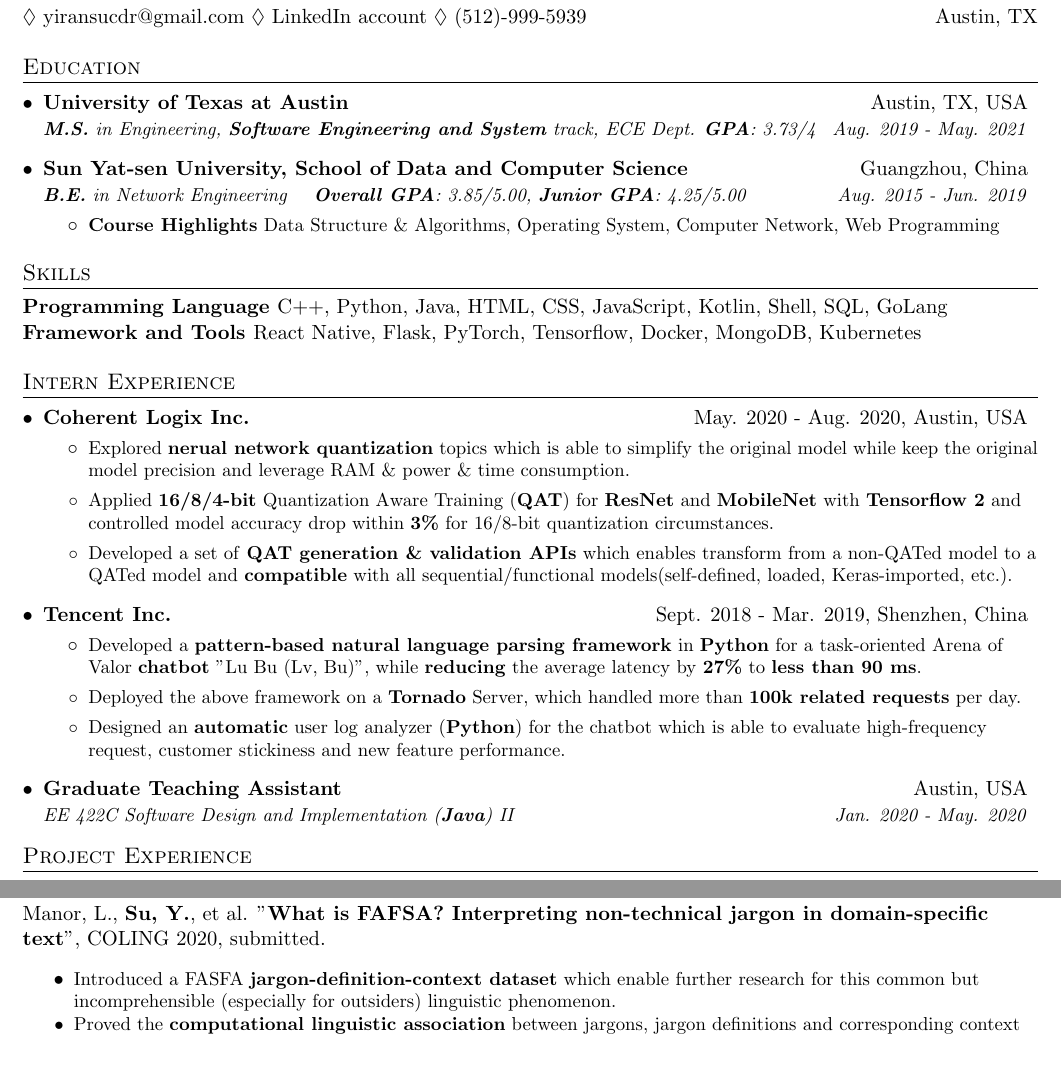
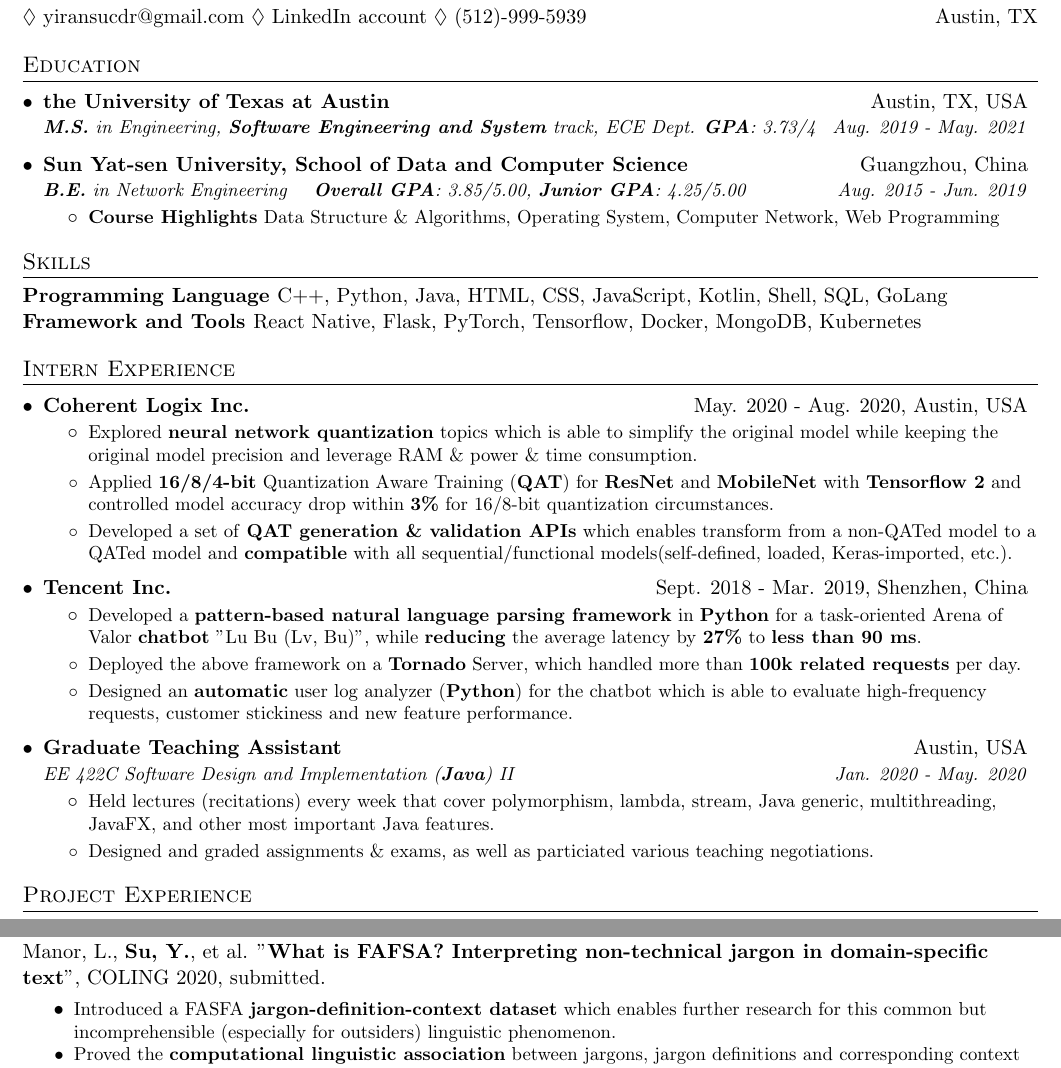
Before and after one commit to YiranCdr/CV-tex, a LaTeX CV (SDE/yiransu_resume_sde.tex): two parts of the page, joined at a grey line, cut so that both start at the same text. Compiled offline with pdfLaTeX.

Commit message:
add ta exp

```diff
--- a/SDE/yiransu_resume_sde.tex
+++ b/SDE/yiransu_resume_sde.tex
@@ -103,7 +103,7 @@
 \section{Education}
 	\resumeSubHeadingListStart
 		\resumeSubheading
-			{University of Texas at Austin}{Austin, TX, USA}
+			{the University of Texas at Austin}{Austin, TX, USA}
 			{\makecell[tl]{\textbf{M.S.} in Engineering, \textbf{Software Engineering and System} track, ECE Dept. \textbf{GPA}: 3.73/4 }}
 			{Aug. 2019 - May. 2021}
 		\resumeSubheading
@@ -137,7 +137,7 @@
   	{Coherent Logix Inc.}{May. 2020 - Aug. 2020, Austin, USA}
   	\resumeItemListStart
   	\resumeItem
-  	{Explored \textbf{nerual network quantization} topics which is able to simplify the original model while keep the original model precision and leverage RAM \& power \& time consumption.}
+  	{Explored \textbf{neural network quantization} topics which is able to simplify the original model while keeping the original model precision and leverage RAM \& power \& time consumption.}
   	\resumeItem
   	{Applied \textbf{16/8/4-bit} Quantization Aware Training (\textbf{QAT}) for \textbf{ResNet} and \textbf{MobileNet} with \textbf{Tensorflow 2} and controlled model accuracy drop within \textbf{3\%} for 16/8-bit quantization circumstances.}
   	\resumeItem
@@ -152,16 +152,17 @@
       	\resumeItem
           {Deployed the above framework on a \textbf{Tornado} Server, which handled more than \textbf{100k related requests} per day. }
         \resumeItem
-          {Designed an \textbf{automatic} user log analyzer (\textbf{Python}) for the chatbot which is able to evaluate high-frequency request, customer stickiness and new feature performance.}
+          {Designed an \textbf{automatic} user log analyzer (\textbf{Python}) for the chatbot which is able to evaluate high-frequency requests, customer stickiness and new feature performance.}
       \resumeItemListEnd
       \resumeSubheading
       {Graduate Teaching Assistant}{Austin, USA}
       {EE 422C Software Design and Implementation (\textbf{Java}) II }{Jan. 2020 - May. 2020}
-      %\resumeItemListStart
-      %\resumeItem
-      %{Designed and graded assignments for more than 140 students. Held recitations for more than 40 students.}
+      \resumeItemListStart
+      \resumeItem
+      {Held lectures (recitations) every week that cover polymorphism, lambda, stream, Java generic, multithreading, JavaFX, and other most important Java features. }
+      \resumeItem{Designed and graded assignments \& exams, as well as particiated various teaching negotiations.}
 
-      %\resumeItemListEnd
+      \resumeItemListEnd
       \resumeSubHeadingListEnd
 
 %-----------PROJECT EXPERIENCE-----------------
@@ -195,10 +198,9 @@
 Manor, L., \textbf{Su, Y.}, et al. "\textbf{What is FAFSA? Interpreting non-technical jargon in domain-specific text}", COLING 2020, submitted.
 \pubItemListStart
 	\resumeItem
-	{Introduced a FASFA \textbf{jargon-definition-context dataset} which enable further research for this common but incomprehensible (especially for outsiders) linguistic phenomenon.}
+	{Introduced a FASFA \textbf{jargon-definition-context dataset} which enables further research for this common but incomprehensible (especially for outsiders) linguistic phenomenon.}
 	%\resumeItem{Proved a key feature of jargon that jargon phrases are more "supprising" in context by applying \textbf{micro \& macro T-test} for the \textbf{GPT loss distribution} across jargons \& non-jargons.}
 	\resumeItem{Proved the \textbf{computational linguistic association} between jargons, jargon definitions and corresponding context based on average \textbf{BERT pretrained embeddings} and made it learnable by using a simple \textbf{bi-linear model}.  }
-
 
 \pubItemListEnd
 %
```
Also changed, not shown: SDE/yiransu_resume_sde.pdf, SDE/yiransu_resume_sde_GTA.pdf (added), SDE/yiransu_resume_sde.tex (4 more changed lines).
